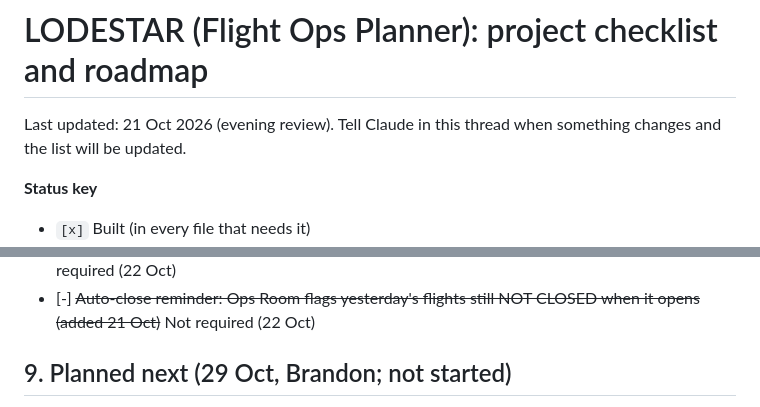
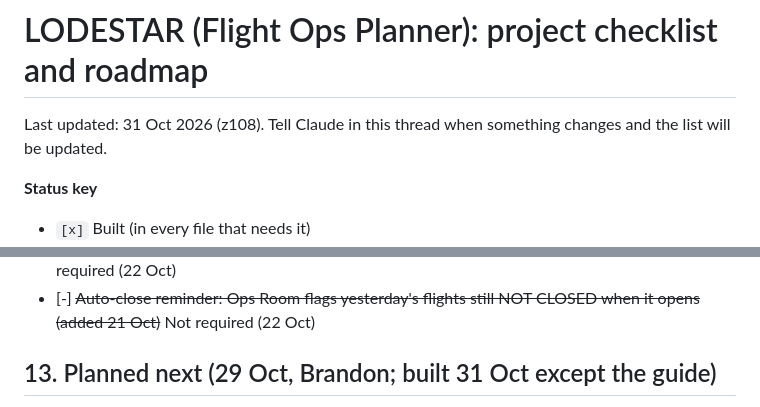
Before and after one commit to Reverii/Lodestar, a Markdown page: PROJECT_CHECKLIST.md, 2 parts joined by grey strips. Drawn GitHub-style.

```diff
--- a/PROJECT_CHECKLIST.md
+++ b/PROJECT_CHECKLIST.md
@@ -1,6 +1,6 @@
 # LODESTAR (Flight Ops Planner): project checklist and roadmap
 
-Last updated: 21 Oct 2026 (evening review). Tell Claude in this thread when something changes and the list will be updated.
+Last updated: 31 Oct 2026 (z108). Tell Claude in this thread when something changes and the list will be updated.
 
 **Status key**
 - `[x]` Built (in every file that needs it)
@@ -184,5 +184,5 @@ These aren't gaps, just ideas that could make it nicer to use. Pick any you like
 - [-] ~~Export my schedule / duty days as a calendar file (.ics) to load into Outlook (added 21 Oct)~~ Not required (22 Oct)
 - [-] ~~Auto-close reminder: Ops Room flags yesterday's flights still NOT CLOSED when it opens (added 21 Oct)~~ Not required (22 Oct)
 
-## 9. Planned next (29 Oct, Brandon; not started)
+## 13. Planned next (29 Oct, Brandon; built 31 Oct except the guide)
 
```
Also changed, not shown: other parts of PROJECT_CHECKLIST.md (+4 -1 lines), HANDOFF.md (+16 -10 lines).
